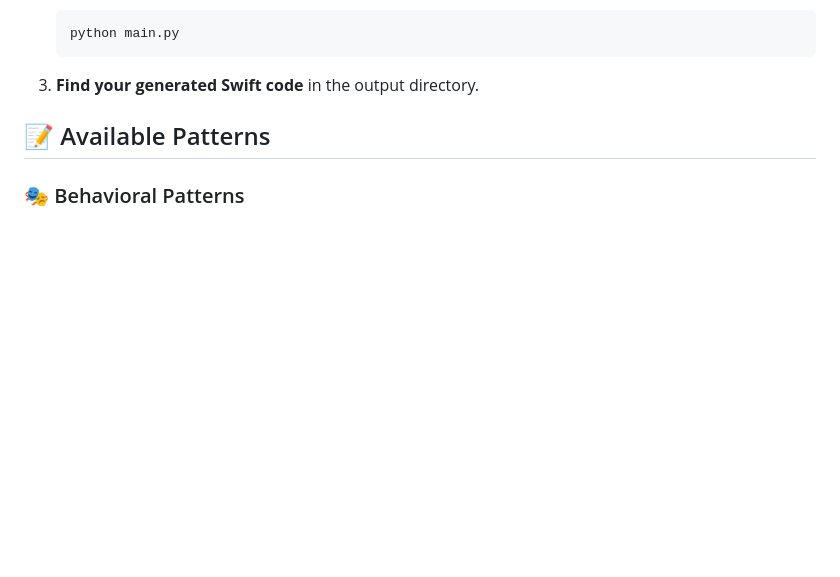
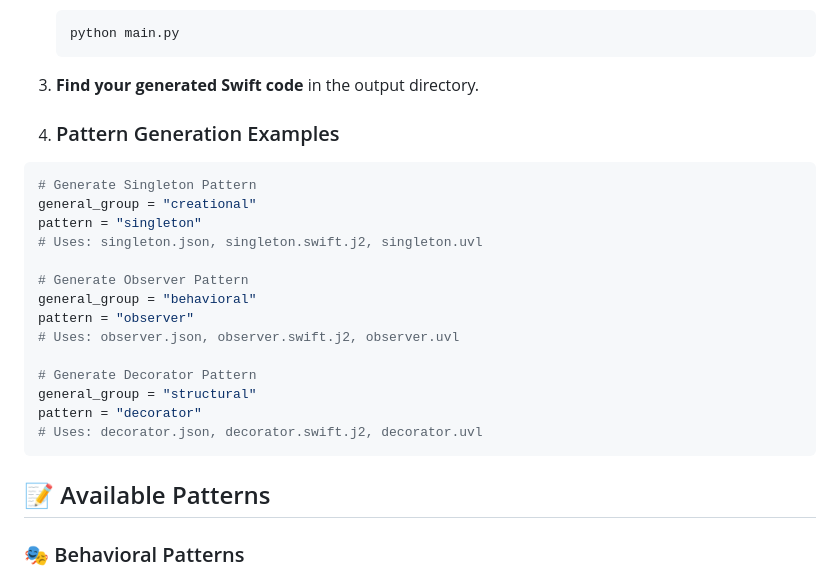
Before and after one commit to trran/UVL2Pat, a Markdown page: README.md, the part around the change. GitHub-like rendering; blank space fills up the shorter version.

````diff
--- a/README.md
+++ b/README.md
@@ -120,6 +120,25 @@ UVL2Pat/
    ```
 
 3. **Find your generated Swift code** in the output directory.
+
+4. ### Pattern Generation Examples
+
+```python
+# Generate Singleton Pattern
+general_group = "creational"
+pattern = "singleton"
+# Uses: singleton.json, singleton.swift.j2, singleton.uvl
+
+# Generate Observer Pattern
+general_group = "behavioral"
+pattern = "observer"
+# Uses: observer.json, observer.swift.j2, observer.uvl
+
+# Generate Decorator Pattern
+general_group = "structural"
+pattern = "decorator"
+# Uses: decorator.json, decorator.swift.j2, decorator.uvl
+```
 
 ## 📝 Available Patterns
 
````
